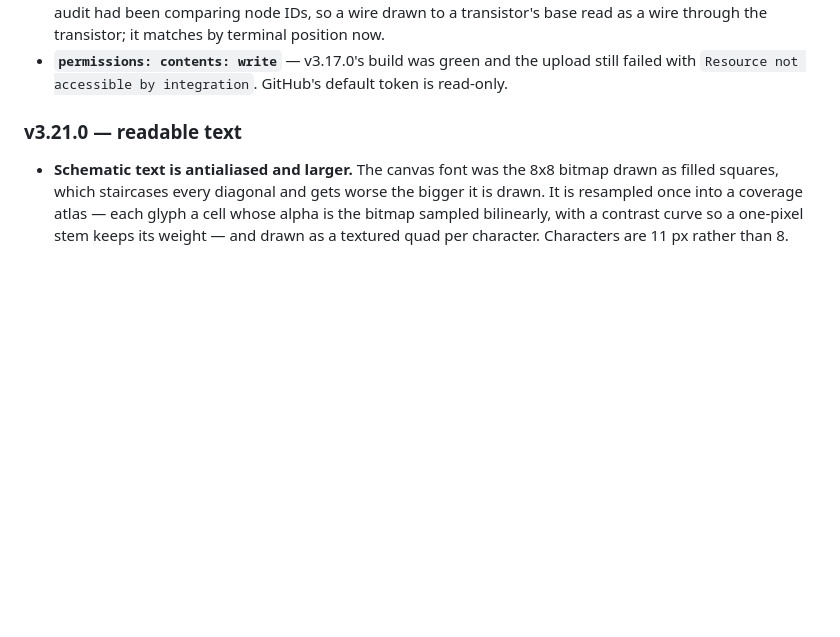
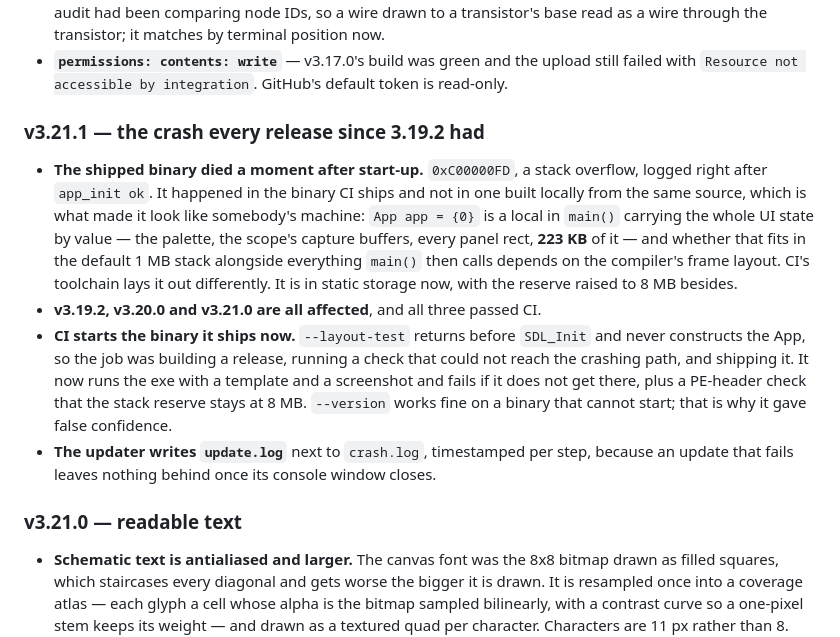
Before and after one commit to jfalvarez1/circuit_toy, a Markdown page: docs/STATUS.md, the part around the change. Drawn GitHub-style; blank space fills up the shorter version.

Commit message:
STATUS: the start-up crash, and the CI gap that let it ship three times
Co-Authored-By: Claude Opus 5 (1M context) <noreply@anthropic.com>

```diff
--- a/docs/STATUS.md
+++ b/docs/STATUS.md
@@ -57,6 +57,25 @@ Written at v3.18.0 plus the unreleased work on `main`.
   as a wire through the transistor; it matches by terminal position now.
 - **`permissions: contents: write`** — v3.17.0's build was green and the upload still failed with
   `Resource not accessible by integration`. GitHub's default token is read-only.
+
+### v3.21.1 — the crash every release since 3.19.2 had
+
+- **The shipped binary died a moment after start-up.** `0xC00000FD`, a stack overflow, logged
+  right after `app_init ok`. It happened in the binary CI ships and not in one built locally
+  from the same source, which is what made it look like somebody's machine: `App app = {0}` is
+  a local in `main()` carrying the whole UI state by value — the palette, the scope's capture
+  buffers, every panel rect, **223 KB** of it — and whether that fits in the default 1 MB stack
+  alongside everything `main()` then calls depends on the compiler's frame layout. CI's
+  toolchain lays it out differently. It is in static storage now, with the reserve raised to
+  8 MB besides.
+- **v3.19.2, v3.20.0 and v3.21.0 are all affected**, and all three passed CI.
+- **CI starts the binary it ships now.** `--layout-test` returns before `SDL_Init` and never
+  constructs the App, so the job was building a release, running a check that could not reach
+  the crashing path, and shipping it. It now runs the exe with a template and a screenshot and
+  fails if it does not get there, plus a PE-header check that the stack reserve stays at 8 MB.
+  `--version` works fine on a binary that cannot start; that is why it gave false confidence.
+- **The updater writes `update.log`** next to `crash.log`, timestamped per step, because an
+  update that fails leaves nothing behind once its console window closes.
 
 ### v3.21.0 — readable text
 
```
